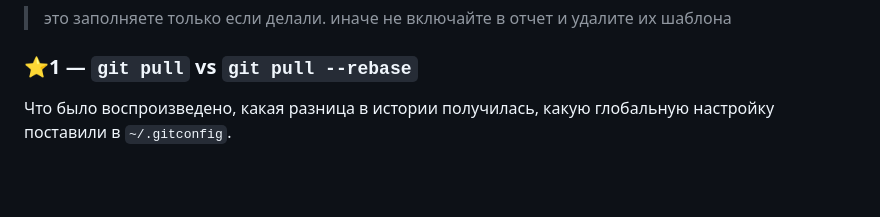
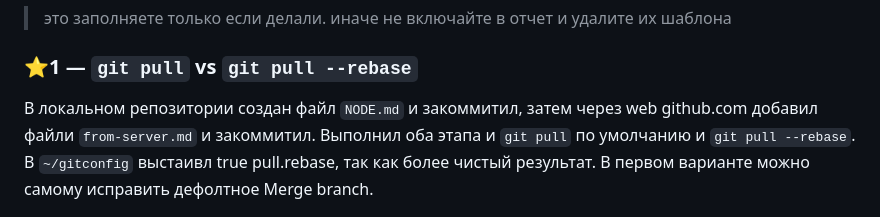
Before and after one commit to AlexanderD27/git-bootcamp-day-4, a Markdown page: LAB.md, the part around the change. Drawn GitHub-style; blank space fills up the shorter version.

Commit message:
docs: add LAB.md and screenshots/star-1-pull-rebase.png after executing star-1-pull-rebase

```diff
--- a/LAB.md
+++ b/LAB.md
@@ -123,7 +123,7 @@ git push -u origin experiment/rebase
 
 ### ⭐1 — `git pull` vs `git pull --rebase`
 
-Что было воспроизведено, какая разница в истории получилась, какую глобальную настройку поставили в `~/.gitconfig`.
+В локальном репозитории создан файл `NODE.md` и закоммитил, затем через web github.com добавил файли `from-server.md` и закоммитил. Выполнил оба этапа и `git pull` по умолчанию и `git pull --rebase`. В `~/gitconfig` выстаивл true pull.rebase, так как более чистый результат. В первом варианте можно самому исправить дефолтное Merge branch.
 
 ![Состояние истории до/после pull --rebase](screenshots/star-1-pull-rebase.png)
 
```
Also changed, not shown: screenshots/star-1-pull-rebase.png (added).
